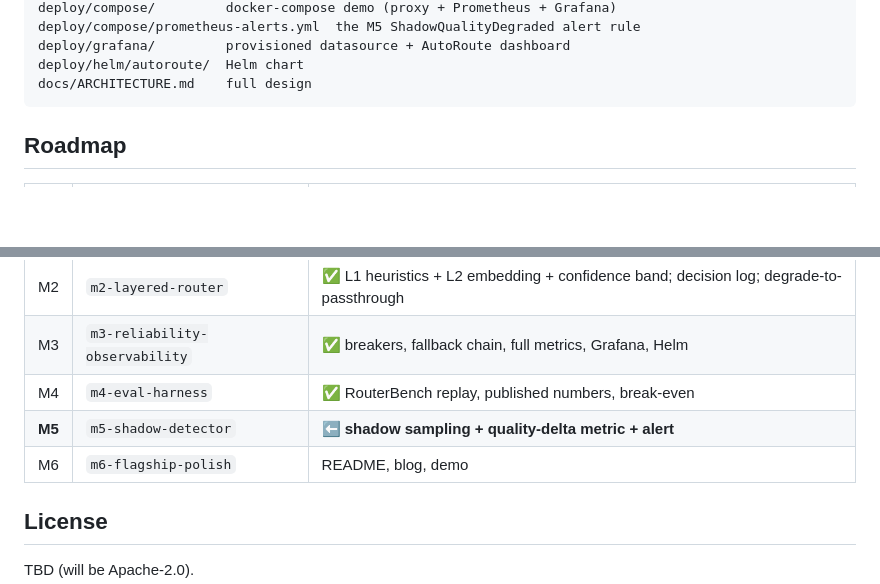
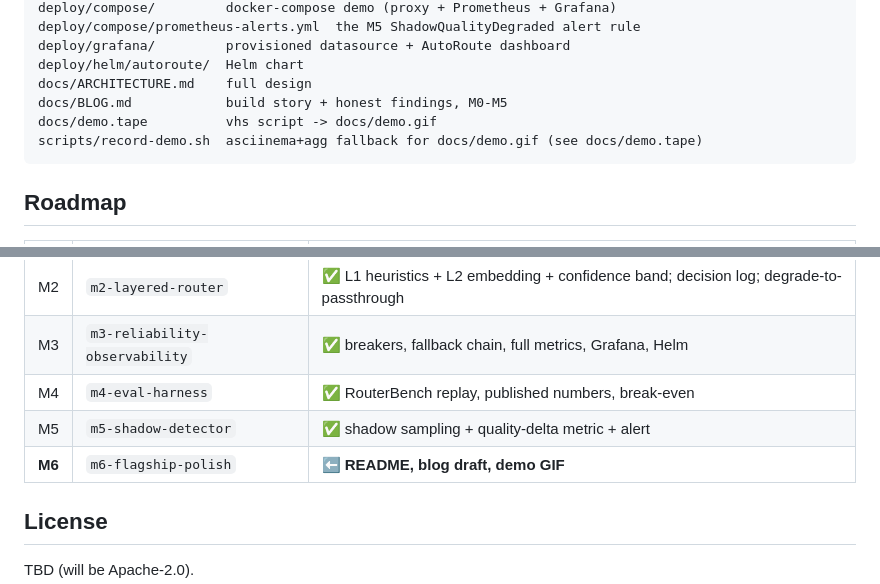
Before and after one commit to ngadakh/autoroute, a Markdown page: README.md, 2 parts joined by grey strips. GitHub-like rendering; blank space fills up the shorter version.

````diff
--- a/README.md
+++ b/README.md
@@ -240,6 +252,9 @@ deploy/compose/prometheus-alerts.yml  the M5 ShadowQualityDegraded alert rule
 deploy/grafana/         provisioned datasource + AutoRoute dashboard
 deploy/helm/autoroute/  Helm chart
 docs/ARCHITECTURE.md    full design
+docs/BLOG.md            build story + honest findings, M0-M5
+docs/demo.tape          vhs script -> docs/demo.gif
+scripts/record-demo.sh  asciinema+agg fallback for docs/demo.gif (see docs/demo.tape)
 ```
 
 ## Roadmap
@@ -251,8 +266,8 @@ docs/ARCHITECTURE.md    full design
 | M2 | `m2-layered-router` | ✅ L1 heuristics + L2 embedding + confidence band; decision log; degrade-to-passthrough |
 | M3 | `m3-reliability-observability` | ✅ breakers, fallback chain, full metrics, Grafana, Helm |
 | M4 | `m4-eval-harness` | ✅ RouterBench replay, published numbers, break-even |
-| **M5** | `m5-shadow-detector` | **⬅ shadow sampling + quality-delta metric + alert** |
-| M6 | `m6-flagship-polish` | README, blog, demo |
+| M5 | `m5-shadow-detector` | ✅ shadow sampling + quality-delta metric + alert |
+| **M6** | `m6-flagship-polish` | **⬅ README, blog draft, demo GIF** |
 
 ## License
 
````
Also changed, not shown: other parts of README.md (+25 -13 lines), docs/BLOG.md (added, +150 -0 lines), docs/demo.gif (added), 2 other files.
